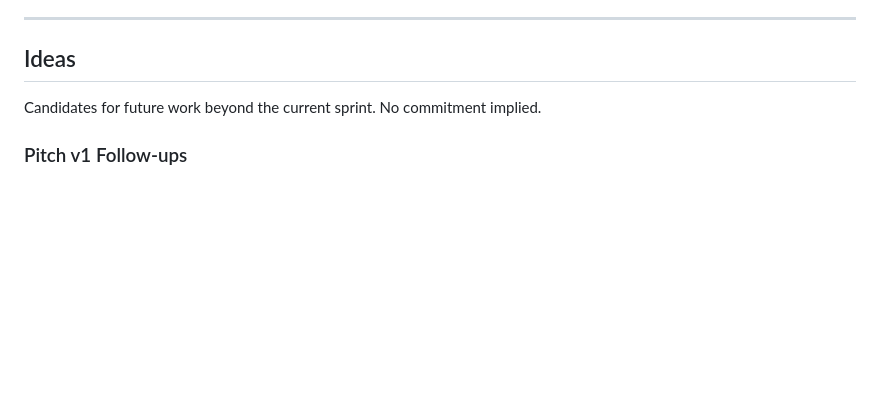
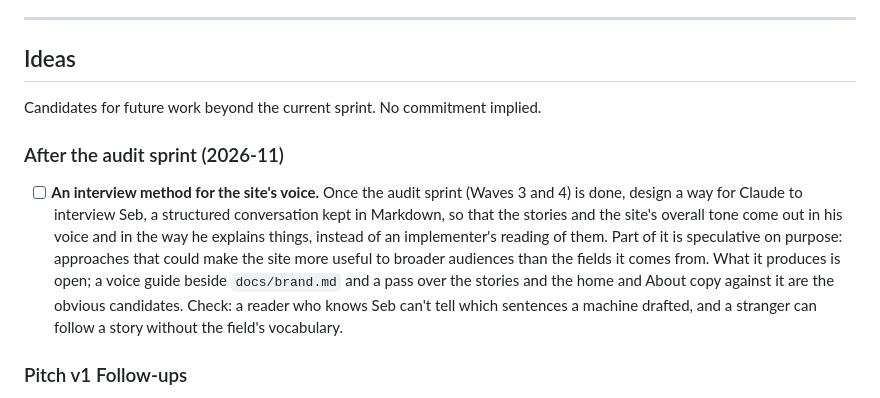
Before and after one commit to Seb-the-Canadian/sebthecanadian.ca, a Markdown page: BACKLOG.md, the part around the change. GitHub-like rendering; blank space fills up the shorter version.

Commit message:
docs(backlog): an interview method for the site's voice, after the sprint
Recorded under Ideas: once Waves 3 and 4 are done, design a structured
interview with Claude that draws out how Seb explains things, so the stories
and the site's tone read in his voice, with room to speculate about what
would make the site useful to broader audiences.

Co-Authored-By: Claude Fable 5.1 <noreply@anthropic.com>
Claude-Session: https://claude.ai/code/session_01UgwUQnccV1Y3tBedmcgovw

```diff
--- a/BACKLOG.md
+++ b/BACKLOG.md
@@ -230,6 +230,21 @@ Comprehensive verification of all pages, responsive design, accessibility, micro
 
 Candidates for future work beyond the current sprint. No commitment implied.
 
+### After the audit sprint (2026-11)
+
+- [ ] **An interview method for the site's voice.** Once the audit sprint
+      (Waves 3 and 4) is done, design a way for Claude to interview Seb, a
+      structured conversation kept in Markdown, so that the stories and the
+      site's overall tone come out in his voice and in the way he explains
+      things, instead of an implementer's reading of them. Part of it is
+      speculative on purpose: approaches that could make the site more useful
+      to broader audiences than the fields it comes from. What it produces is
+      open; a voice guide beside `docs/brand.md` and a pass over the stories
+      and the home and About copy against it are the obvious candidates.
+      Check: a reader who knows Seb can't tell which sentences a machine
+      drafted, and a stranger can follow a story without the field's
+      vocabulary.
+
 ### Pitch v1 Follow-ups
 
 - [x] Generate `og-writing.png` (1200×630) for `/writing/<slug>/` `og:image` — shipped 2026-07-23 (design-v3 Phase 5) in the pixel dialect (conifer + wordmark) via committed `scripts/generate-og.py`
```
